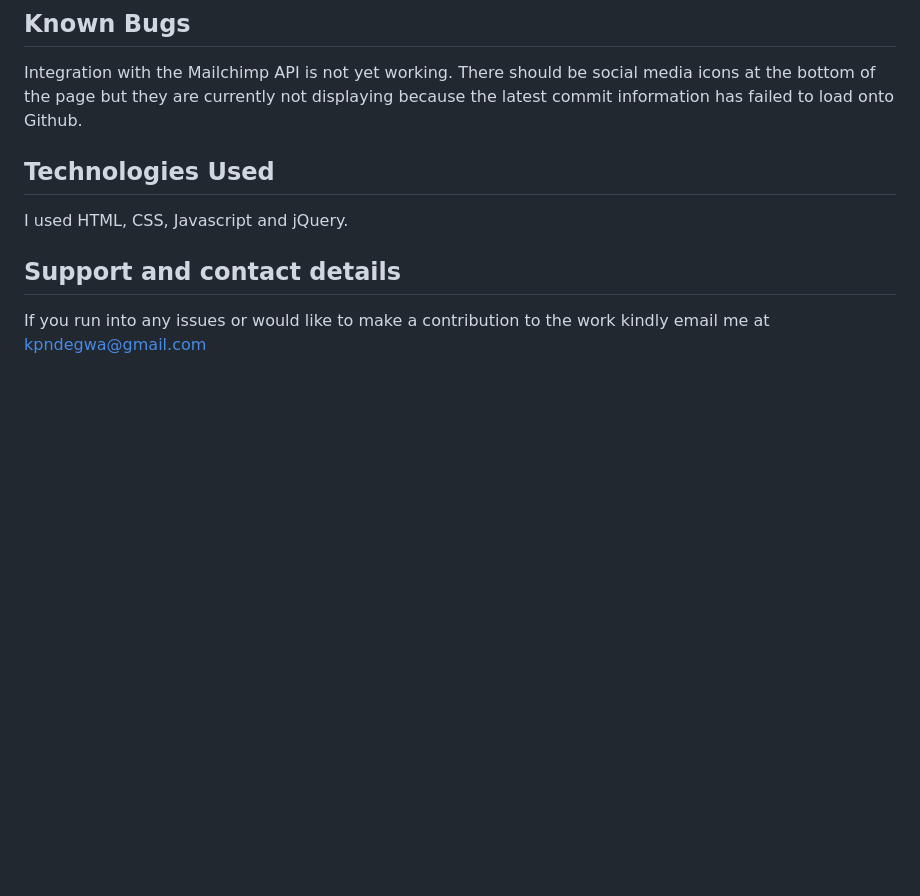
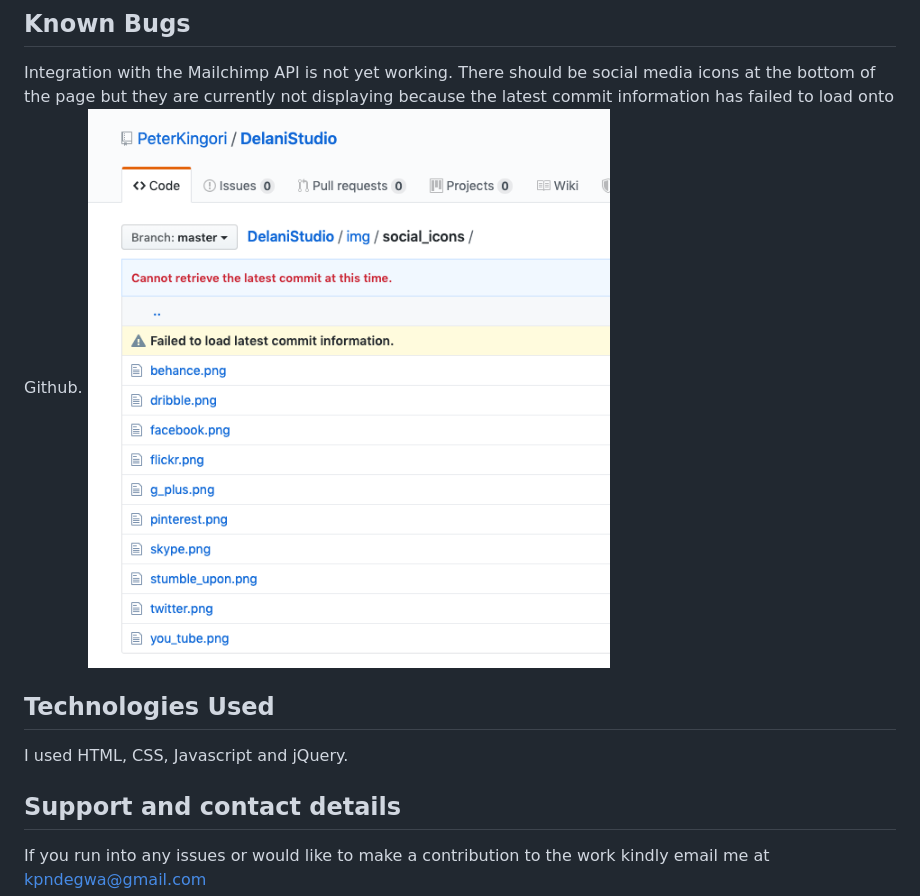
Before and after one commit to PeterKingori/delaniStudio, a Markdown page: README.md, the part around the change. Drawn GitHub-style; pictures changed too: img/Github-issue.png (added); blank space fills up the shorter version.

Commit message:
Add a screenshot of the issue concerning the social media icons on Github to the README.md file

```diff
--- a/README.md
+++ b/README.md
@@ -8,6 +8,7 @@ This is a landing page for a fictional website design and development studio. It
 All the code used is available for viewing on this repository. You can copy and paste it to your own folder then run the html file on your browser. Alternatively, you can also fork this repository then clone the documents.
 ## Known Bugs
 Integration with the Mailchimp API is not yet working. There should be social media icons at the bottom of the page but they are currently not displaying because the latest commit information has failed to load onto Github.
+![Github issue](img/Github-issue.png)
 ## Technologies Used
 I used HTML, CSS, Javascript and jQuery.
 ## Support and contact details
```
